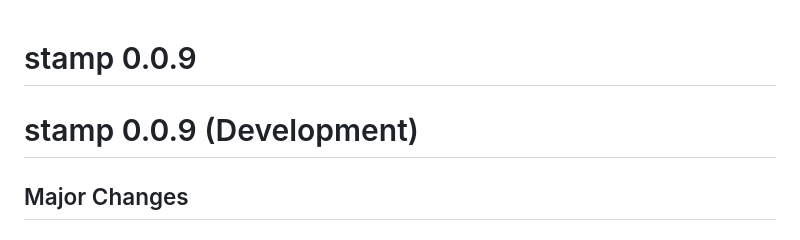
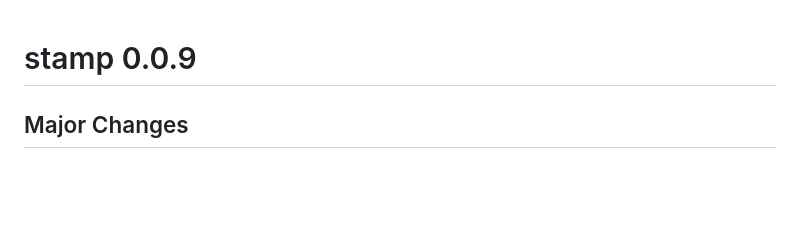
Before and after one commit to randrescastaneda/stamp, a Markdown page: NEWS.md, the part around the change. Drawn GitHub-style; blank space fills up the shorter version.

Commit message:
Fix news

```diff
--- a/NEWS.md
+++ b/NEWS.md
@@ -1,6 +1,4 @@
 # stamp 0.0.9
-
-# stamp 0.0.9 (Development)
 
 ## Major Changes
 
```
